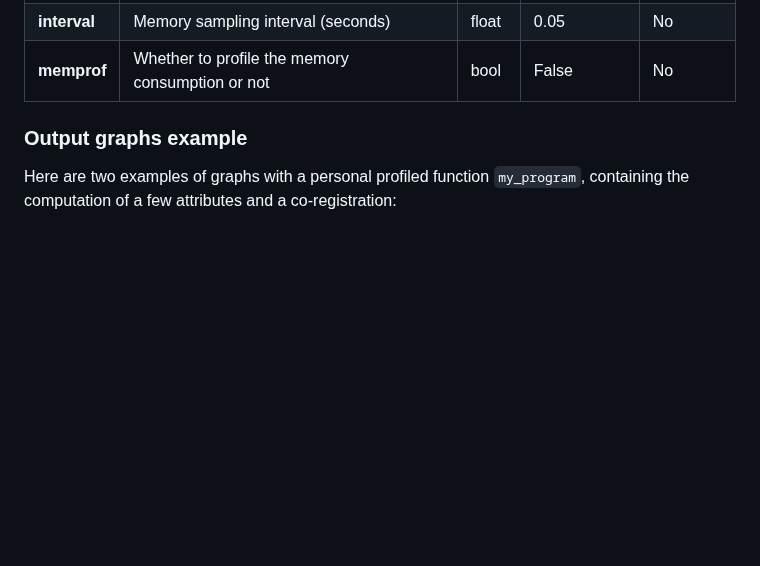
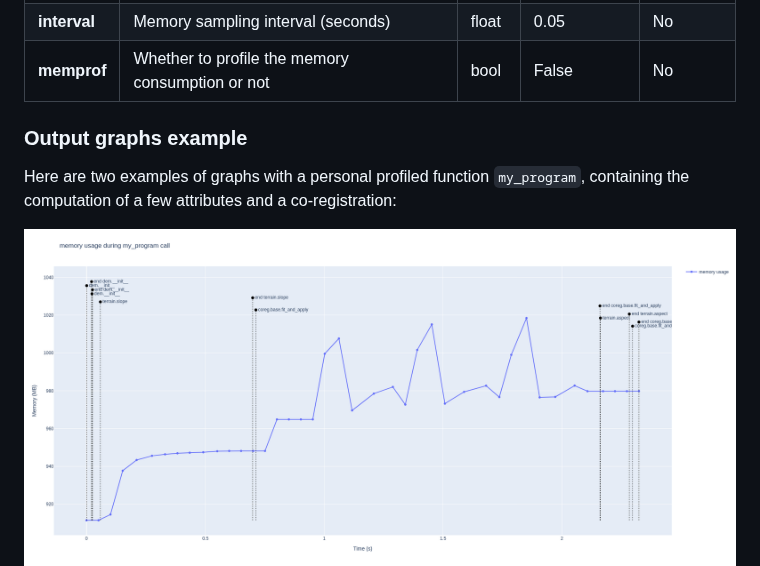
Before and after one commit to GlacioHack/xdem, a Markdown page: doc/source/profiling.md, the part around one of its changes. GitHub-like rendering; pictures changed too: doc/source/imgs/profiling_memory_my_program.html.png (added), doc/source/imgs/profiling_time_graph.html.png (added); blank space fills up the shorter version.

Commit message:
add: html graph in the doc

```diff
--- a/doc/source/profiling.md
+++ b/doc/source/profiling.md
@@ -75,4 +75,5 @@ def my_function():
 
 Here are two examples of graphs with a personal profiled function `my_program`, containing the computation of a few attributes and a co-registration:
 
+![memory_my_program.html](imgs/profiling_memory_my_program.html.png)
 ![time_graph.html](imgs/profiling_time_graph.html.png)
```
Also changed, not shown: other parts of doc/source/profiling.md (+2 -1 lines), 2 other files.
